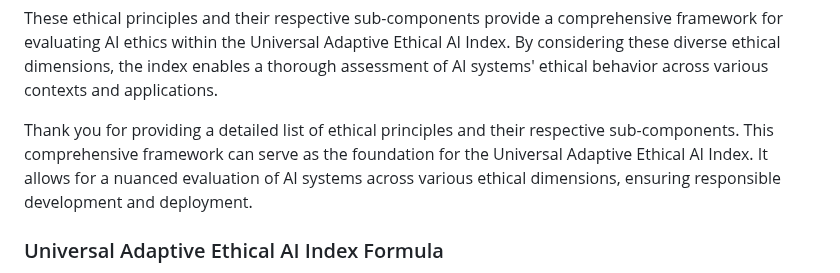
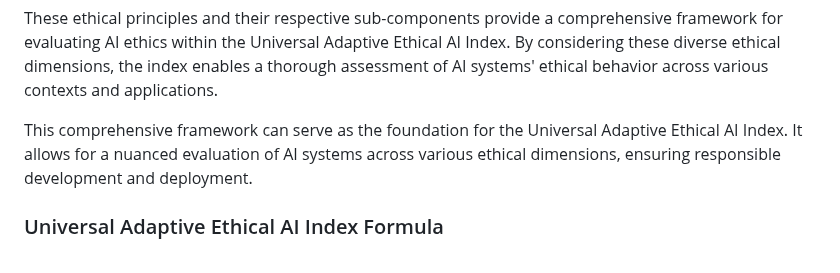
Before and after one commit to fabriziosalmi/You-Know-What-AI-Mean, a Markdown page: README.md, the part around the change. GitHub-like rendering.

Commit message:
small corrections

```diff
--- a/README.md
+++ b/README.md
@@ -608,7 +608,7 @@ So, UAEAI is not just a map; it's a journey. It's an adventure where we explore
 
 These ethical principles and their respective sub-components provide a comprehensive framework for evaluating AI ethics within the Universal Adaptive Ethical AI Index. By considering these diverse ethical dimensions, the index enables a thorough assessment of AI systems' ethical behavior across various contexts and applications.
 
-Thank you for providing a detailed list of ethical principles and their respective sub-components. This comprehensive framework can serve as the foundation for the Universal Adaptive Ethical AI Index. It allows for a nuanced evaluation of AI systems across various ethical dimensions, ensuring responsible development and deployment.
+This comprehensive framework can serve as the foundation for the Universal Adaptive Ethical AI Index. It allows for a nuanced evaluation of AI systems across various ethical dimensions, ensuring responsible development and deployment.
 
 ### Universal Adaptive Ethical AI Index Formula
 
```
